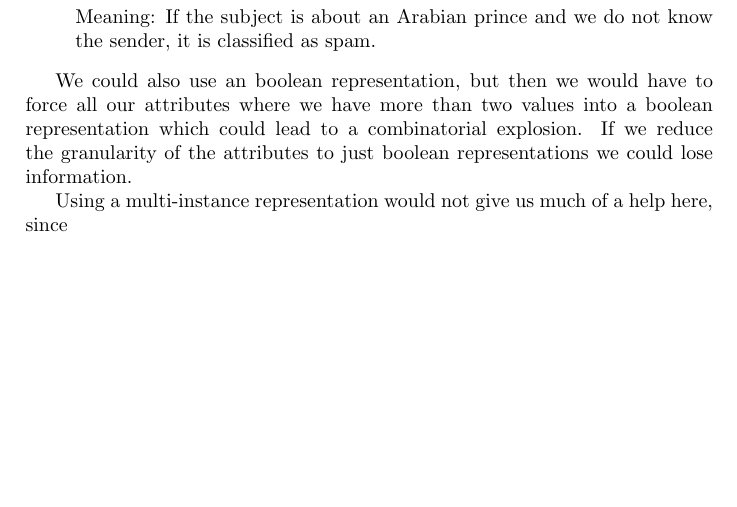
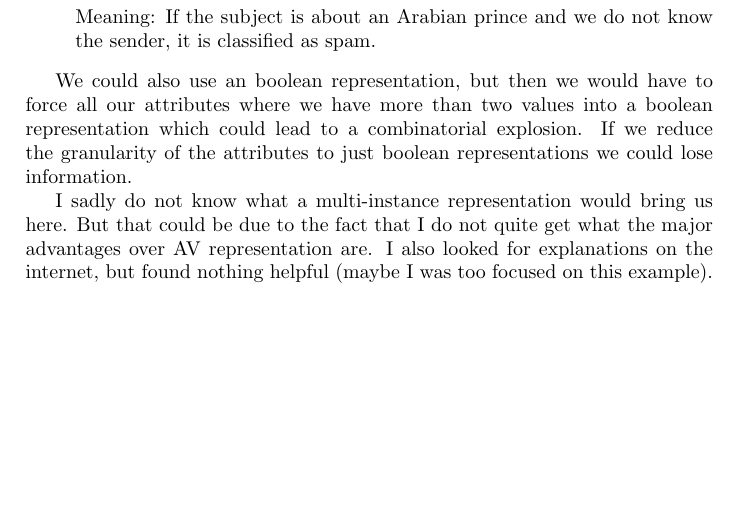
Before and after one commit to HansBambel/ACML, a LaTeX document (ass3_representations/representation_trebing.tex): part of page 2 of 2, cut so that both start at the same text. Compiled offline with pdfLaTeX.

Commit message:
finished assignment 3 report

```diff
--- a/ass3_representations/representation_trebing.tex
+++ b/ass3_representations/representation_trebing.tex
@@ -115,6 +115,6 @@ Meaning: If the subject is about an Arabian prince and we do not know the sender
 
 We could also use an boolean representation, but then we would have to force all our attributes where we have more than two values into a boolean representation which could lead to a combinatorial explosion. If we reduce the granularity of the attributes to just boolean representations we could lose information.
 
-Using a multi-instance representation would not give us much of a help here, since
+I sadly do not know what a multi-instance representation would bring us here. But that could be due to the fact that I do not quite get what the major advantages over AV representation are. I also looked for explanations on the internet, but found nothing helpful (maybe I was too focused on this example).
 
 \end{document}
```
